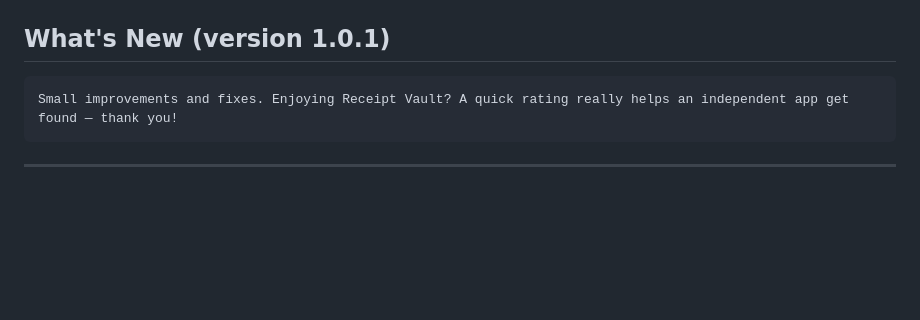
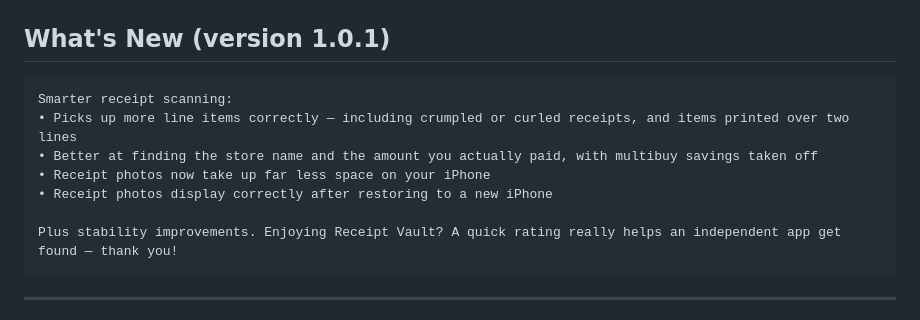
Before and after one commit to leeallan/receipt-vault, a Markdown page: store-assets/listing-copy.md, the part around the change. Rendered like a GitHub page; blank space fills up the shorter version.

Commit message:
feat: Enhance receipt scanning accuracy and optimize photo storage

````diff
--- a/store-assets/listing-copy.md
+++ b/store-assets/listing-copy.md
@@ -88,7 +88,13 @@ Receipt Vault is not accounting or tax advice — always check the scanned detai
 
 ## What's New (version 1.0.1)
 ```
-Small improvements and fixes. Enjoying Receipt Vault? A quick rating really helps an independent app get found — thank you!
+Smarter receipt scanning:
+• Picks up more line items correctly — including crumpled or curled receipts, and items printed over two lines
+• Better at finding the store name and the amount you actually paid, with multibuy savings taken off
+• Receipt photos now take up far less space on your iPhone
+• Receipt photos display correctly after restoring to a new iPhone
+
+Plus stability improvements. Enjoying Receipt Vault? A quick rating really helps an independent app get found — thank you!
 ```
 
 ---
````
